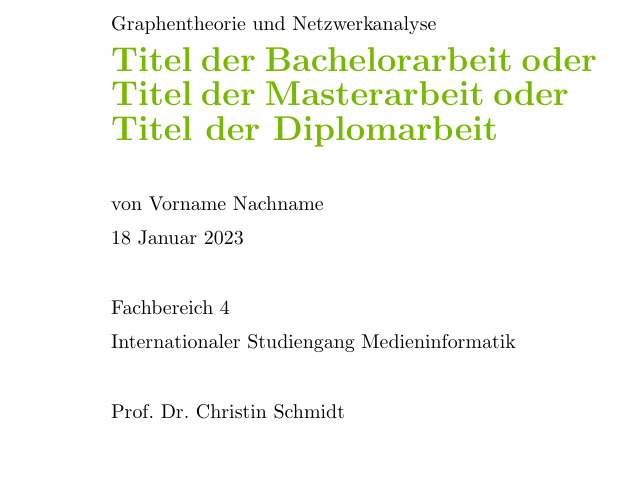
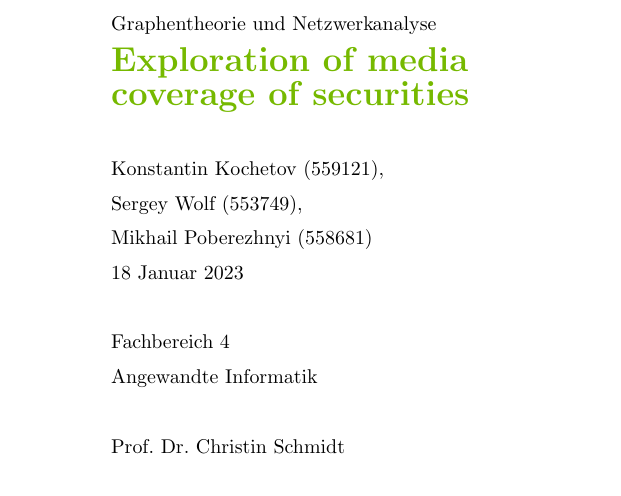
Before and after one commit to miheyinfo/Graphentheorie_Netzwerkanalyse_WiSe2022, a LaTeX thesis (thesis.tex, which reads text/titel.tex): part of page 1 of 13, cut so that both start at the same text. Compiled offline with pdfLaTeX.

Commit message:
edit title page

```diff
--- a/text/titel.tex
+++ b/text/titel.tex
@@ -10,13 +10,16 @@ Graphentheorie und Netzwerkanalyse
 \\
 \LARGE
 {\color{htwgreen}
-\textbf{Titel der Bachelorarbeit oder Titel der Masterarbeit oder Titel der Diplomarbeit}
+\textbf{Exploration of media \\ coverage of securities}
 }\\\\
 \fontsize{10pt}{1.1em}\selectfont
-von Vorname Nachname\\
+Konstantin Kochetov (559121),\\
+Sergey Wolf (553749),\\
+Mikhail Poberezhnyi (558681)
+\\
 18 Januar 2023\\\\
 Fachbereich 4\\
-Internationaler Studiengang Medieninformatik\\\\
+Angewandte Informatik\\\\
 Prof. Dr. Christin Schmidt\\
 \end{textblock}
 \endgroup
```
